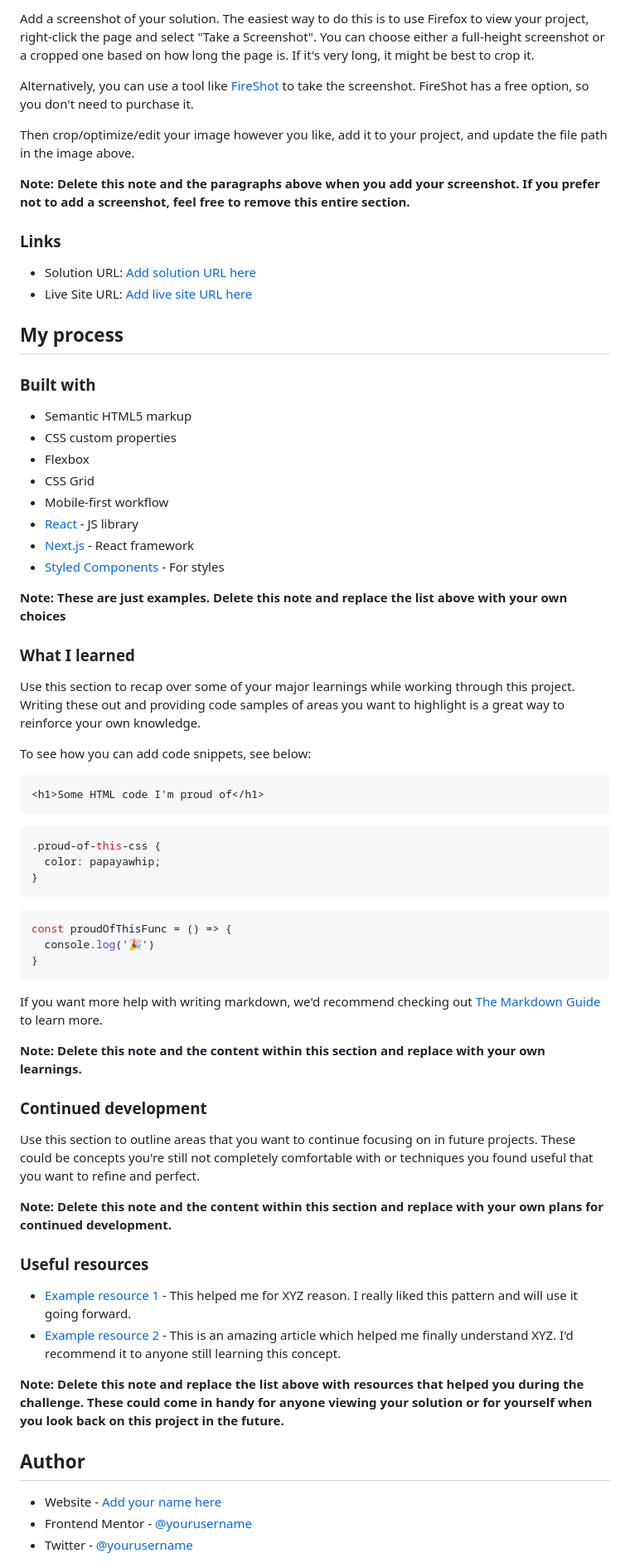
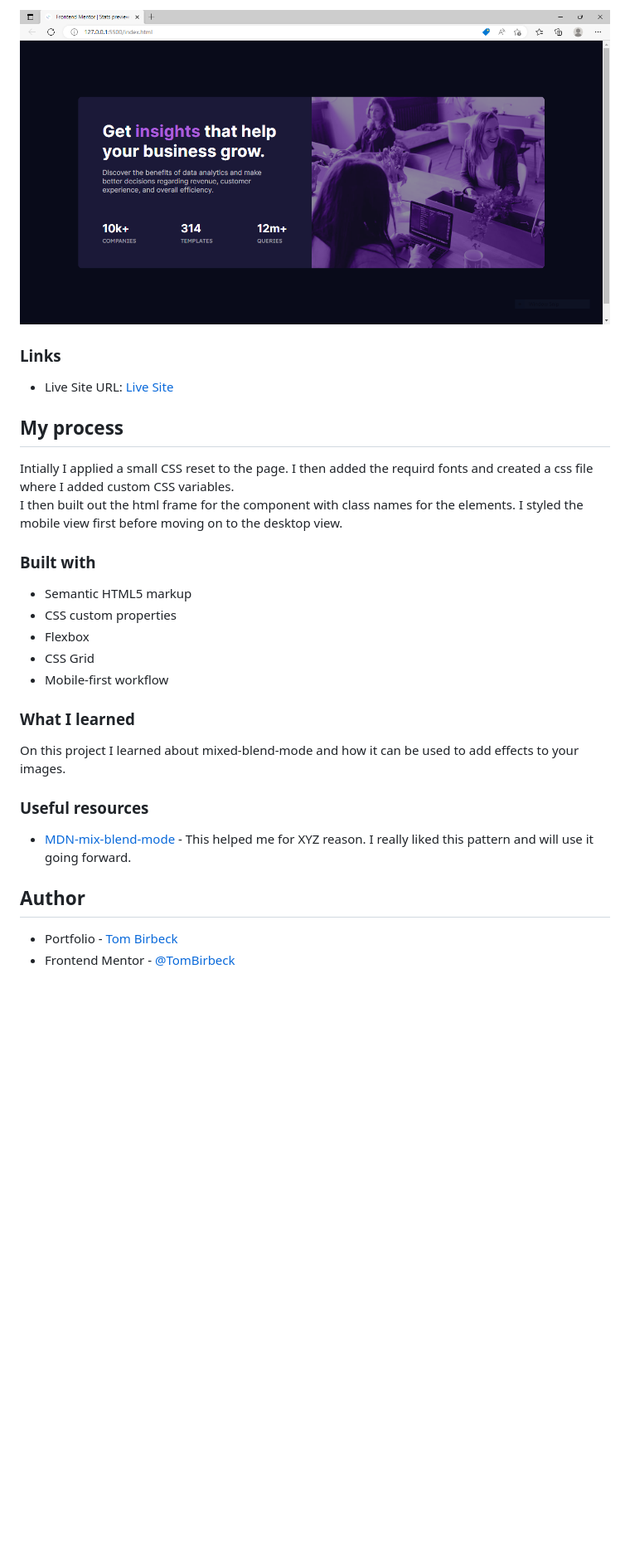
Before and after one commit to TomBirbeck/fe-mentor-stats-preview, a Markdown page: README-template.md, the part around the change printed below. Shown: that part at 83% size. Rendered like a GitHub page; pictures changed too: images/screenshot.PNG (added); blank space fills up the shorter version.

Commit message:
updated readme template

````diff
--- a/README-template.md
+++ b/README-template.md
@@ -32,18 +34,16 @@ Users should be able to:
 
-Add a screenshot of your solution. The easiest way to do this is to use Firefox to view your project, right-click the page and select "Take a Screenshot". You can choose either a full-height screenshot or a cropped one based on how long the page is. If it's very long, it might be best to crop it.
-
-Alternatively, you can use a tool like [FireShot](https://getfireshot.com/) to take the screenshot. FireShot has a free option, so you don't need to purchase it.
-
-Then crop/optimize/edit your image however you like, add it to your project, and update the file path in the image above.
-
-**Note: Delete this note and the paragraphs above when you add your screenshot. If you prefer not to add a screenshot, feel free to remove this entire section.**
+![](./images/screenshot.PNG)
 
 ### Links
 
-- Solution URL: [Add solution URL here](https://your-solution-url.com)
-- Live Site URL: [Add live site URL here](https://your-live-site-url.com)
+<!-- - Solution URL: [Add solution URL here](https://your-solution-url.com) -->
+- Live Site URL: [Live Site](https://tombirbeck.github.io/fe-mentor-stats-preview/)
 
 ## My process
+
+Intially I applied a small CSS reset to the page. I then added the requird fonts and created a css file where I added custom CSS variables.\
+I then built out the html frame for the component with class names for the elements.
+I styled the mobile view first before moving on to the desktop view.
 
 ### Built with
 
@@ -52,52 +52,19 @@ Then crop/optimize/edit your image however you like, add it to your project, and
 - Flexbox
 - CSS Grid
 - Mobile-first workflow
-- [React](https://reactjs.org/) - JS library
-- [Next.js](https://nextjs.org/) - React framework
-- [Styled Components](https://styled-components.com/) - For styles
 
-**Note: These are just examples. Delete this note and replace the list above with your own choices**
 
 ### What I learned
 
-Use this section to recap over some of your major learnings while working through this project. Writing these out and providing code samples of areas you want to highlight is a great way to reinforce your own knowledge.
-
-To see how you can add code snippets, see below:
-
-```html
-<h1>Some HTML code I'm proud of</h1>
-```
-```css
-.proud-of-this-css {
-  color: papayawhip;
-}
-```
-```js
-const proudOfThisFunc = () => {
-  console.log('🎉')
-}
-```
-
-If you want more help with writing markdown, we'd recommend checking out [The Markdown Guide](https://www.markdownguide.org/) to learn more.
-
-**Note: Delete this note and the content within this section and replace with your own learnings.**
-
-### Continued development
-
-Use this section to outline areas that you want to continue focusing on in future projects. These could be concepts you're still not completely comfortable with or techniques you found useful that you want to refine and perfect.
-
-**Note: Delete this note and the content within this section and replace with your own plans for continued development.**
+On this project I learned about mixed-blend-mode and how it can be used to add effects to your images.
 
 ### Useful resources
 
-- [Example resource 1](https://www.example.com) - This helped me for XYZ reason. I really liked this pattern and will use it going forward.
-- [Example resource 2](https://www.example.com) - This is an amazing article which helped me finally understand XYZ. I'd recommend it to anyone still learning this concept.
+- [MDN-mix-blend-mode](https://developer.mozilla.org/en-US/docs/Web/CSS/mix-blend-mode) - This helped me for XYZ reason. I really liked this pattern and will use it going forward.
 
-**Note: Delete this note and replace the list above with resources that helped you during the challenge. These could come in handy for anyone viewing your solution or for yourself when you look back on this project in the future.**
 
 ## Author
 
-- Website - [Add your name here](https://www.your-site.com)
-- Frontend Mentor - [@yourusername](https://www.frontendmentor.io/profile/yourusername)
-- Twitter - [@yourusername](https://www.twitter.com/yourusername)
+- Portfolio - [Tom Birbeck](https://portfolio-tombirbeck.vercel.app/)
+- Frontend Mentor - [@TomBirbeck](https://www.frontendmentor.io/profile/TomBirbeck)
 
````
Also changed, not shown: other parts of README-template.md (+6 -7 lines), 2 other files.
